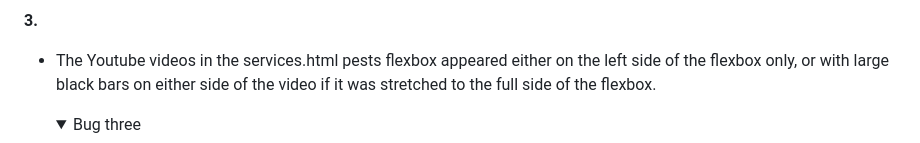
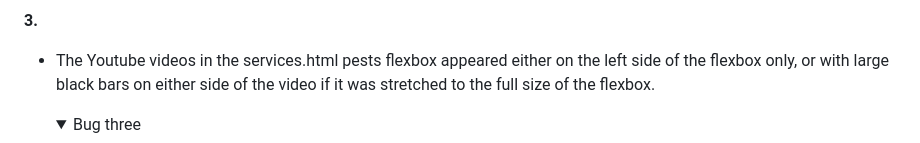
Before and after one commit to harrypmdev/help-me-pest-control-website, a Markdown page: README.md, the part around the change. Rendered like a GitHub page; folded sections open.

Commit message:
fix: correct more grammar errors in bugs section of README.md

```diff
--- a/README.md
+++ b/README.md
@@ -310,7 +310,7 @@ The site was tested with Lighthouse and received the following results:
     </details>
 
 **3.**
-- The Youtube videos in the services.html pests flexbox appeared either on the left side of the flexbox only, or with large black bars on either side of the video if it was stretched to the full side of the flexbox.
+- The Youtube videos in the services.html pests flexbox appeared either on the left side of the flexbox only, or with large black bars on either side of the video if it was stretched to the full size of the flexbox.
     <details>
     <summary>Bug three</summary>
 
```
